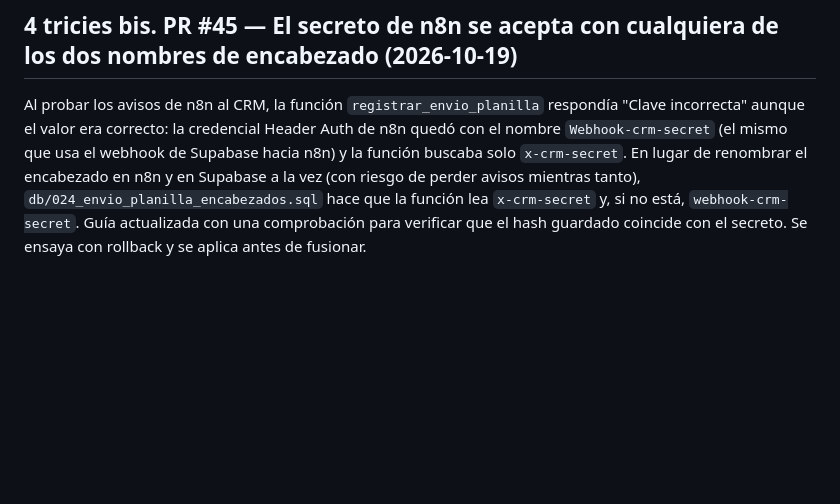
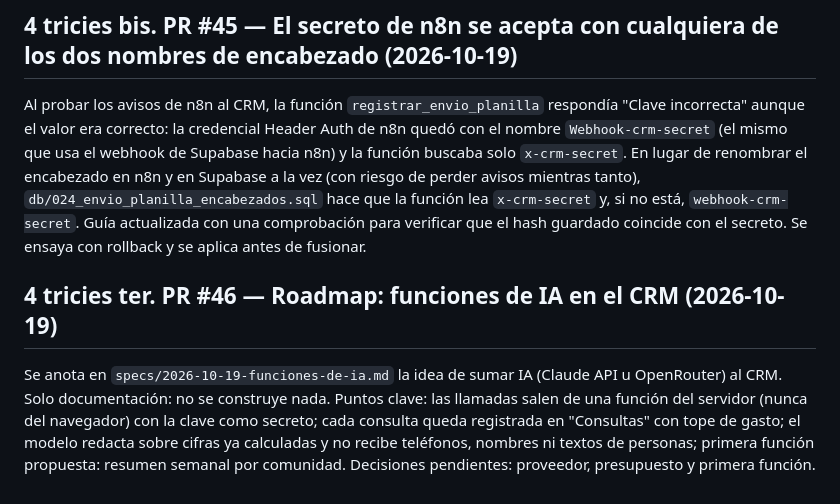
Before and after one commit to taquionrs/CRM-Comunidades-V2, a Markdown page: specs/2026-09-29-estado-hacia-spec-final.md, the part around the change. Rendered like a GitHub page; blank space fills up the shorter version.

Commit message:
Roadmap: funciones de IA en el CRM (Claude API u OpenRouter) (#46)
Co-authored-by: Claude <noreply@anthropic.com>

```diff
--- a/specs/2026-09-29-estado-hacia-spec-final.md
+++ b/specs/2026-09-29-estado-hacia-spec-final.md
@@ -726,3 +726,7 @@ Al usar el botón con un CSV real (11 teléfonos válidos), "Confirmar y guardar
 ## 4 tricies bis. PR #45 — El secreto de n8n se acepta con cualquiera de los dos nombres de encabezado (2026-10-19)
 
 Al probar los avisos de n8n al CRM, la función `registrar_envio_planilla` respondía "Clave incorrecta" aunque el valor era correcto: la credencial Header Auth de n8n quedó con el nombre `Webhook-crm-secret` (el mismo que usa el webhook de Supabase hacia n8n) y la función buscaba solo `x-crm-secret`. En lugar de renombrar el encabezado en n8n y en Supabase a la vez (con riesgo de perder avisos mientras tanto), `db/024_envio_planilla_encabezados.sql` hace que la función lea `x-crm-secret` y, si no está, `webhook-crm-secret`. Guía actualizada con una comprobación para verificar que el hash guardado coincide con el secreto. Se ensaya con rollback y se aplica antes de fusionar.
+
+## 4 tricies ter. PR #46 — Roadmap: funciones de IA en el CRM (2026-10-19)
+
+Se anota en `specs/2026-10-19-funciones-de-ia.md` la idea de sumar IA (Claude API u OpenRouter) al CRM. Solo documentación: no se construye nada. Puntos clave: las llamadas salen de una función del servidor (nunca del navegador) con la clave como secreto; cada consulta queda registrada en "Consultas" con tope de gasto; el modelo redacta sobre cifras ya calculadas y no recibe teléfonos, nombres ni textos de personas; primera función propuesta: resumen semanal por comunidad. Decisiones pendientes: proveedor, presupuesto y primera función.
```
Also changed, not shown: specs/2026-10-19-funciones-de-ia.md (added, +47 -0 lines).
